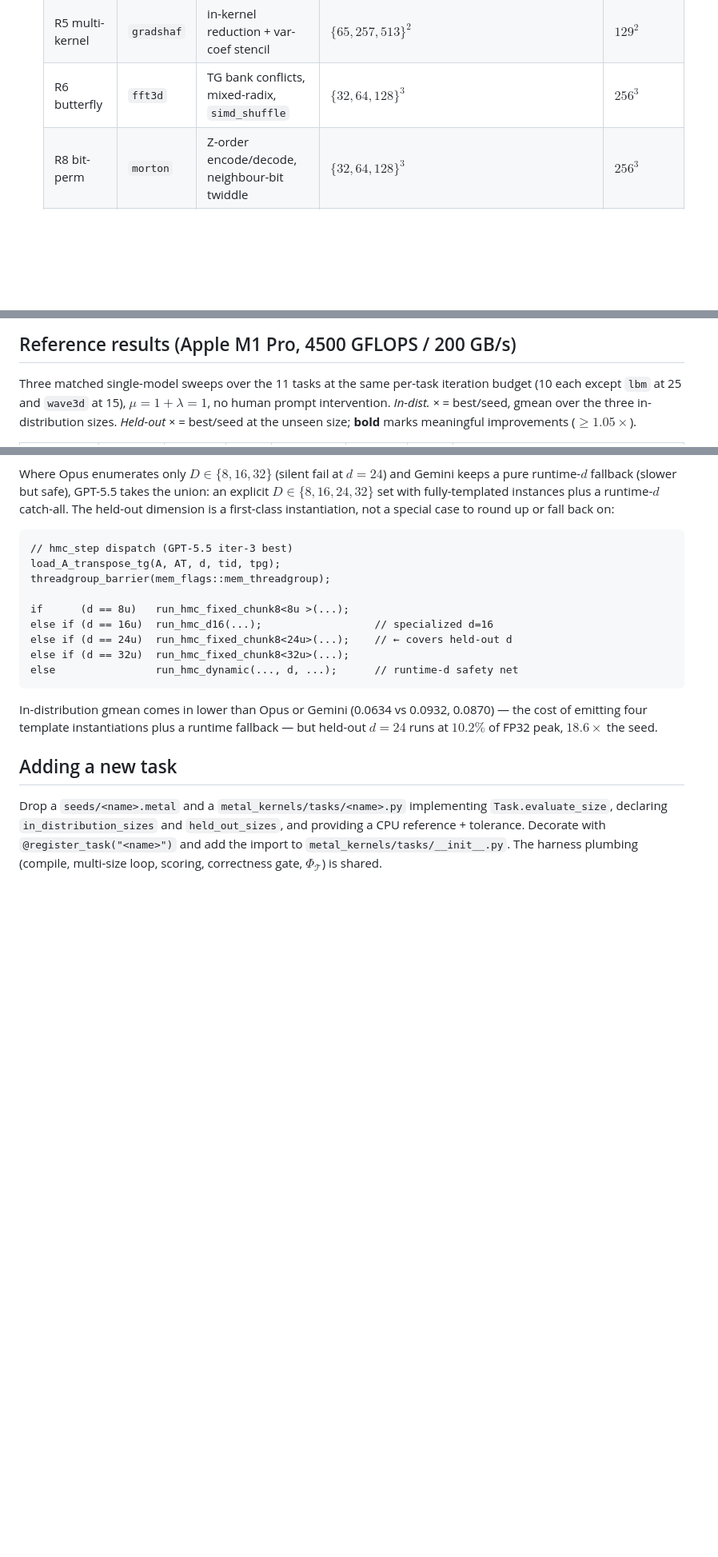
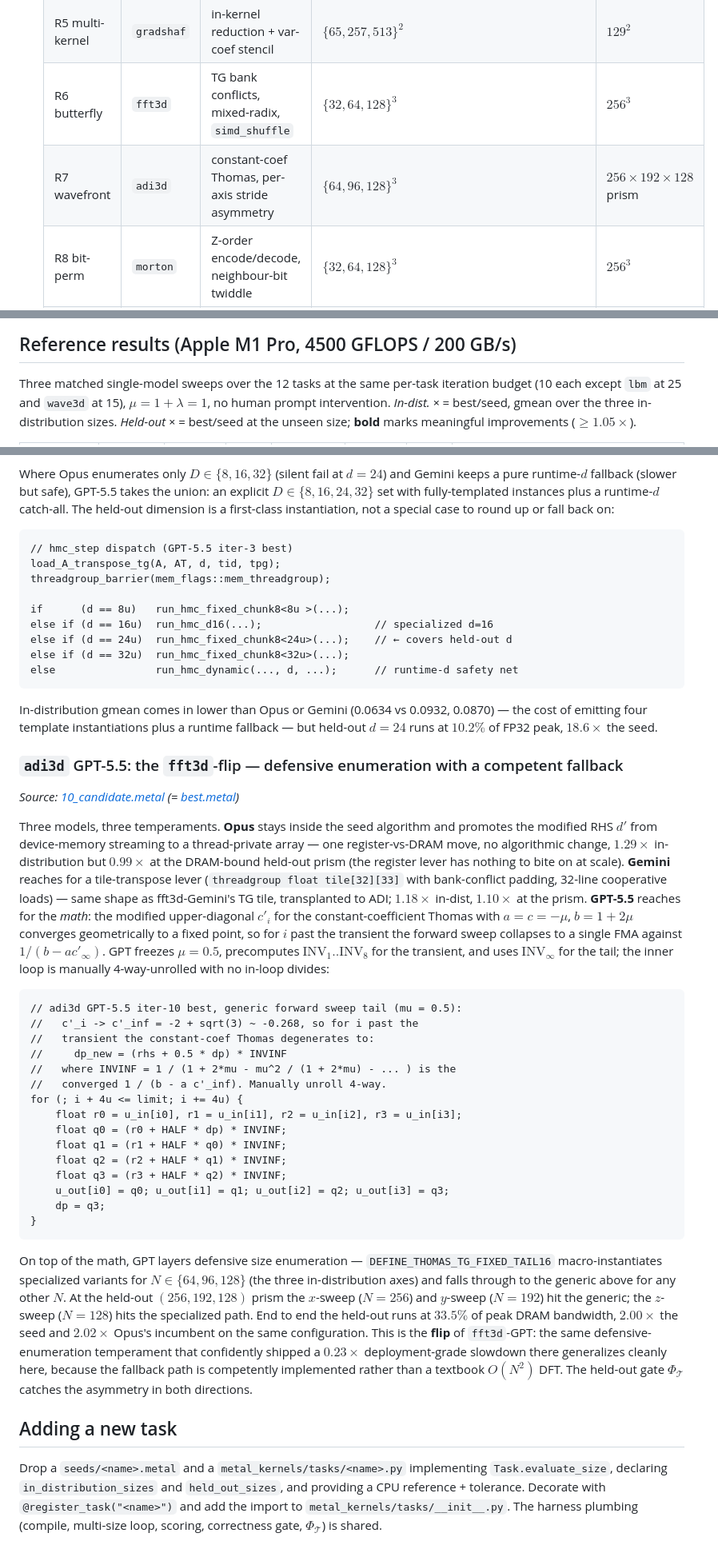
Before and after one commit to vicgalle/metal-sci-kernels, a Markdown page: README.md, 3 parts joined by grey strips. Shown at 80% size. GitHub-like rendering; blank space fills up the shorter version.

Commit message:
adi3d results

````diff
--- a/README.md
+++ b/README.md
@@ -71,6 +79,7 @@ end-of-run and is **never** folded into any $\mathcal{F}_k$.
   | R4 atomics | `lj` | cell-list scatter, atomic contention | $N\in\lbrace 1.7,4.1,10.6\rbrace\mathrm{K}$ | $2744$ |
   | R5 multi-kernel | `gradshaf` | in-kernel reduction + var-coef stencil | $\lbrace 65,257,513\rbrace^2$ | $129^2$ |
   | R6 butterfly | `fft3d` | TG bank conflicts, mixed-radix, `simd_shuffle` | $\lbrace 32,64,128\rbrace^3$ | $256^3$ |
+  | R7 wavefront | `adi3d` | constant-coef Thomas, per-axis stride asymmetry | $\lbrace 64,96,128\rbrace^3$ | $256\times192\times128$ prism |
   | R8 bit-perm | `morton` | Z-order encode/decode, neighbour-bit twiddle | $\lbrace 32,64,128\rbrace^3$ | $256^3$ |
   | (smoke) | `saxpy` | DRAM saturation | $\lbrace 1,16,64\rbrace\mathrm{M}$ | $4\mathrm{M}$ |
 
@@ -130,7 +139,7 @@ packet $\mathcal{F}_k$ the LLM sees during search.
 
 ## Reference results (Apple M1 Pro, 4500 GFLOPS / 200 GB/s)
 
-Three matched single-model sweeps over the 11 tasks at the same per-task
+Three matched single-model sweeps over the 12 tasks at the same per-task
 iteration budget (10 each except `lbm` at 25 and `wave3d` at 15),
 $\mu{=}1{+}\lambda{=}1$, no human prompt intervention.
 *In-dist. ×* = best/seed, gmean over the three in-distribution sizes.
@@ -382,6 +392,62 @@ In-distribution gmean comes in lower than Opus or Gemini (0.0634 vs
 plus a runtime fallback — but held-out $d{=}24$ runs at $10.2\%$ of
 FP32 peak, $18.6\times$ the seed.
 
+### `adi3d` GPT-5.5: the `fft3d`-flip — defensive enumeration with a competent fallback
+
+*Source: [10_candidate.metal](results/adi3d_gpt-5.5_20260514_174118/10_candidate.metal)
+(= [best.metal](results/adi3d_gpt-5.5_20260514_174118/best.metal))*
+
+Three models, three temperaments. **Opus** stays inside the seed
+algorithm and promotes the modified RHS $d'$ from device-memory
+streaming to a thread-private array — one register-vs-DRAM move, no
+algorithmic change, $1.29\times$ in-distribution but $0.99\times$ at
+the DRAM-bound held-out prism (the register lever has nothing to bite
+on at scale). **Gemini** reaches for a tile-transpose lever
+(`threadgroup float tile[32][33]` with bank-conflict padding, 32-line
+cooperative loads) — same shape as fft3d-Gemini's TG tile, transplanted
+to ADI; $1.18\times$ in-dist, $1.10\times$ at the prism. **GPT-5.5**
+reaches for the *math*: the modified upper-diagonal $c'_i$ for the
+constant-coefficient Thomas with $a{=}c{=}-\mu$, $b{=}1{+}2\mu$
+converges geometrically to a fixed point, so for $i$ past the
+transient the forward sweep collapses to a single FMA against
+$1/(b - a c'_\infty)$. GPT freezes $\mu{=}0.5$, precomputes
+$\mathrm{INV}_1..\mathrm{INV}_8$ for the transient, and uses
+$\mathrm{INV}_\infty$ for the tail; the inner loop is manually
+4-way-unrolled with no in-loop divides:
+
+```metal
+// adi3d GPT-5.5 iter-10 best, generic forward sweep tail (mu = 0.5):
+//   c'_i -> c'_inf = -2 + sqrt(3) ~ -0.268, so for i past the
+//   transient the constant-coef Thomas degenerates to:
+//     dp_new = (rhs + 0.5 * dp) * INVINF
+//   where INVINF = 1 / (1 + 2*mu - mu^2 / (1 + 2*mu) - ... ) is the
+//   converged 1 / (b - a c'_inf). Manually unroll 4-way.
+for (; i + 4u <= limit; i += 4u) {
+    float r0 = u_in[i0], r1 = u_in[i1], r2 = u_in[i2], r3 = u_in[i3];
+    float q0 = (r0 + HALF * dp) * INVINF;
+    float q1 = (r1 + HALF * q0) * INVINF;
+    float q2 = (r2 + HALF * q1) * INVINF;
+    float q3 = (r3 + HALF * q2) * INVINF;
+    u_out[i0] = q0; u_out[i1] = q1; u_out[i2] = q2; u_out[i3] = q3;
+    dp = q3;
+}
+```
+
+On top of the math, GPT layers defensive size enumeration —
+`DEFINE_THOMAS_TG_FIXED_TAIL16` macro-instantiates specialized variants
+for $N \in \lbrace 64, 96, 128 \rbrace$ (the three in-distribution
+axes) and falls through to the generic above for any other $N$. At the
+held-out $(256, 192, 128)$ prism the $x$-sweep ($N{=}256$) and
+$y$-sweep ($N{=}192$) hit the generic; the $z$-sweep ($N{=}128$) hits
+the specialized path. End to end the held-out runs at $33.5\%$ of peak
+DRAM bandwidth, $2.00\times$ the seed and $2.02\times$ Opus's incumbent
+on the same configuration. This is the **flip** of `fft3d`-GPT: the
+same defensive-enumeration temperament that confidently shipped a
+$0.23\times$ deployment-grade slowdown there generalizes cleanly here,
+because the fallback path is competently implemented rather than a
+textbook $O(N^2)$ DFT. The held-out gate $\Phi_\mathcal{T}$ catches the
+asymmetry in both directions.
+
 ## Adding a new task
 
 Drop a `seeds/<name>.metal` and a `metal_kernels/tasks/<name>.py`
````
Also changed, not shown: other parts of README.md (+12 -3 lines), PLAN.md (added, +301 -0 lines), figures/convergence.png, 1 other file.
